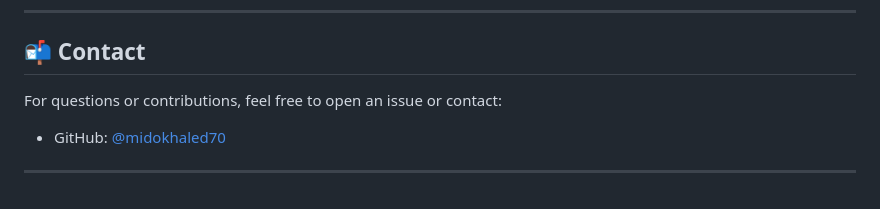
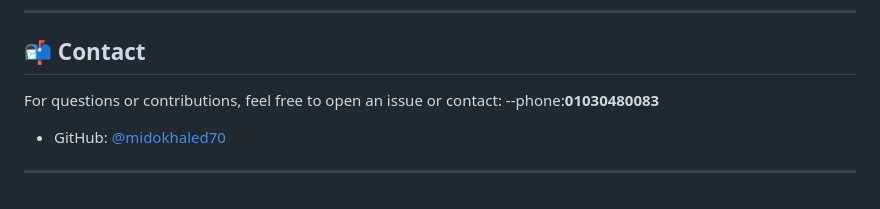
Before and after one commit to midokhaled70/BlogAppByNodeJS, a Markdown page: README.md, the part around the change. Rendered like a GitHub page.

```diff
--- a/README.md
+++ b/README.md
@@ -140,7 +140,7 @@ Basic HTML frontend included in the project (Tailwind CSS styled) allows:
 ## 📬 Contact
 
 For questions or contributions, feel free to open an issue or contact:
-
+--phone:**01030480083**
 * GitHub: [@midokhaled70](https://github.com/midokhaled70)
 
 ---
```
